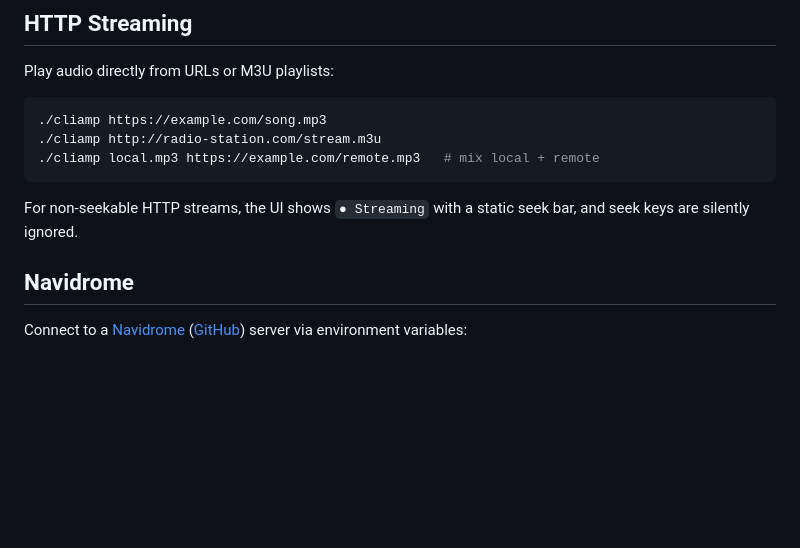
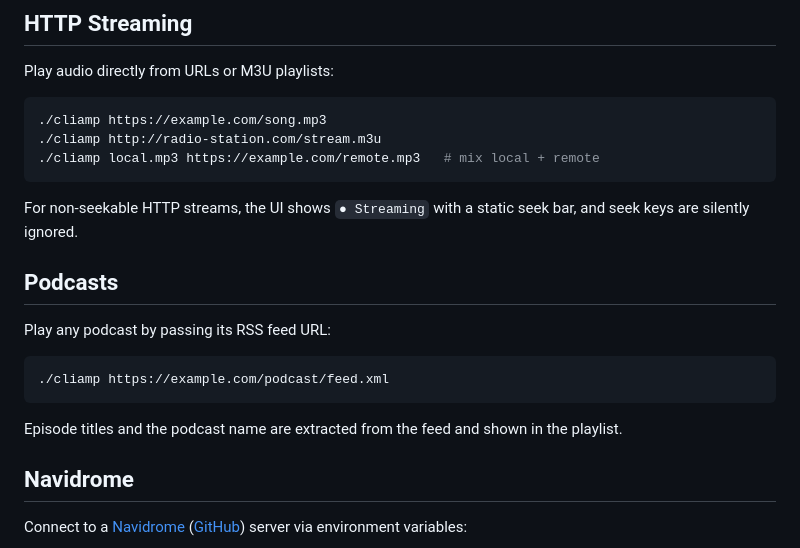
Before and after one commit to lacymorrow/cliamp, a Markdown page: README.md, the part around the change. GitHub-like rendering; blank space fills up the shorter version.

Commit message:
Add podcast to readme

````diff
--- a/README.md
+++ b/README.md
@@ -59,6 +59,16 @@ Play audio directly from URLs or M3U playlists:
 ```
 
 For non-seekable HTTP streams, the UI shows `● Streaming` with a static seek bar, and seek keys are silently ignored.
+
+## Podcasts
+
+Play any podcast by passing its RSS feed URL:
+
+```sh
+./cliamp https://example.com/podcast/feed.xml
+```
+
+Episode titles and the podcast name are extracted from the feed and shown in the playlist.
 
 ## Navidrome
 
````
